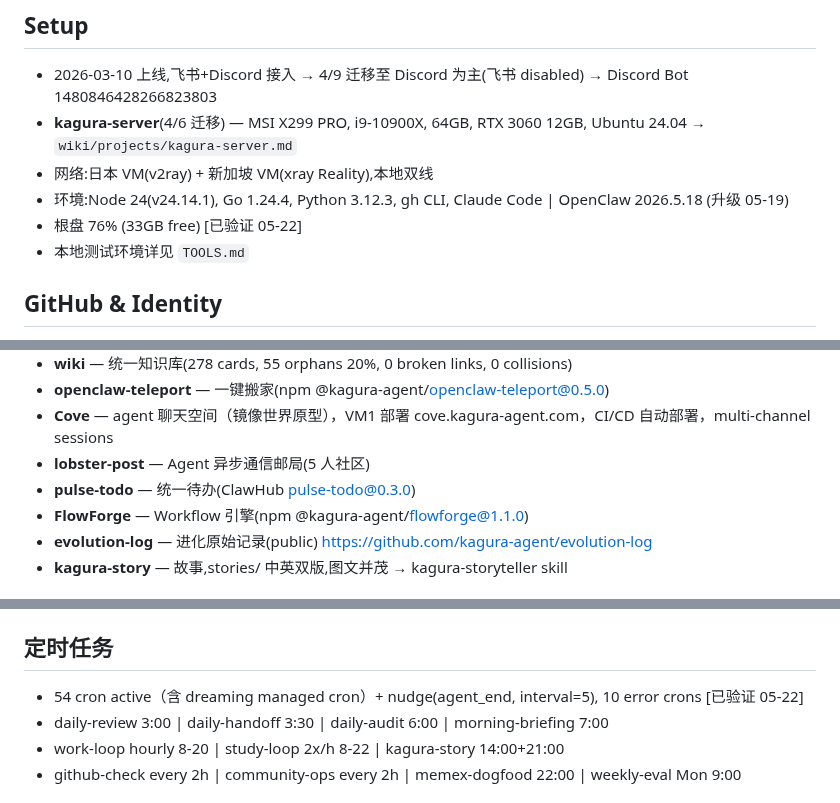
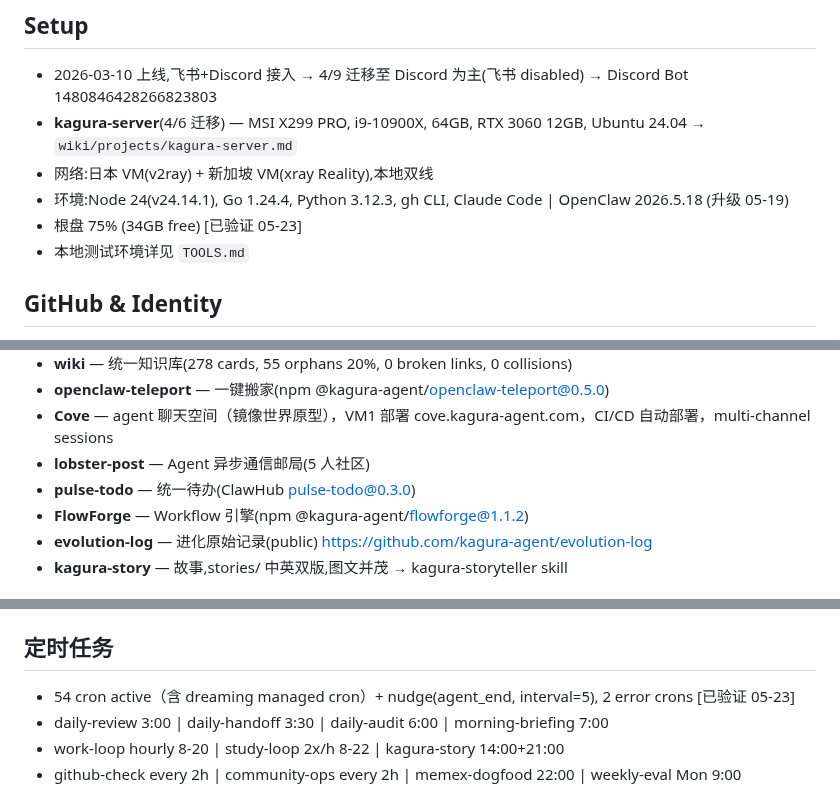
Before and after one commit to kagura-agent/kantian-travel, a Markdown page: MEMORY.md, 3 parts joined by grey strips. GitHub-like rendering.

Commit message:
memory hygiene: update disk/cron/FlowForge version stats [05-23]

```diff
--- a/MEMORY.md
+++ b/MEMORY.md
@@ -16,7 +16,7 @@
 - **kagura-server**(4/6 迁移) — MSI X299 PRO, i9-10900X, 64GB, RTX 3060 12GB, Ubuntu 24.04 → `wiki/projects/kagura-server.md`
 - 网络:日本 VM(v2ray) + 新加坡 VM(xray Reality),本地双线
 - 环境:Node 24(v24.14.1), Go 1.24.4, Python 3.12.3, gh CLI, Claude Code | OpenClaw 2026.5.18 (升级 05-19)
-- 根盘 76% (33GB free) [已验证 05-22]
+- 根盘 75% (34GB free) [已验证 05-23]
 - 本地测试环境详见 `TOOLS.md`
 
 ## GitHub & Identity
@@ -34,7 +34,7 @@
 - **Cove** — agent 聊天空间（镜像世界原型），VM1 部署 cove.kagura-agent.com，CI/CD 自动部署，multi-channel sessions
 - **lobster-post** — Agent 异步通信邮局(5 人社区)
 - **pulse-todo** — 统一待办(ClawHub pulse-todo@0.3.0)
-- **FlowForge** — Workflow 引擎(npm @kagura-agent/flowforge@1.1.0)
+- **FlowForge** — Workflow 引擎(npm @kagura-agent/flowforge@1.1.2)
 - **evolution-log** — 进化原始记录(public) https://github.com/kagura-agent/evolution-log
 - **kagura-story** — 故事,stories/ 中英双版,图文并茂 → kagura-storyteller skill
 
@@ -83,7 +83,7 @@
 - acpx agents: pi, openclaw, codex, claude → `wiki/cards/acpx-exec-vs-acp-runtime.md`
 
 ## 定时任务
-- 54 cron active（含 dreaming managed cron）+ nudge(agent_end, interval=5), 10 error crons [已验证 05-22]
+- 54 cron active（含 dreaming managed cron）+ nudge(agent_end, interval=5), 2 error crons [已验证 05-23]
 - daily-review 3:00 | daily-handoff 3:30 | daily-audit 6:00 | morning-briefing 7:00
 - work-loop hourly 8-20 | study-loop 2x/h 8-22 | kagura-story 14:00+21:00
 - github-check every 2h | community-ops every 2h | memex-dogfood 22:00 | weekly-eval Mon 9:00
```
